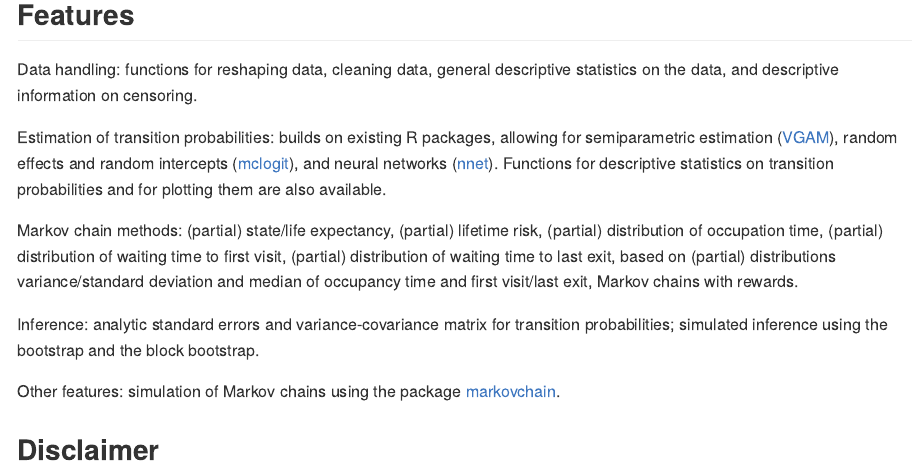
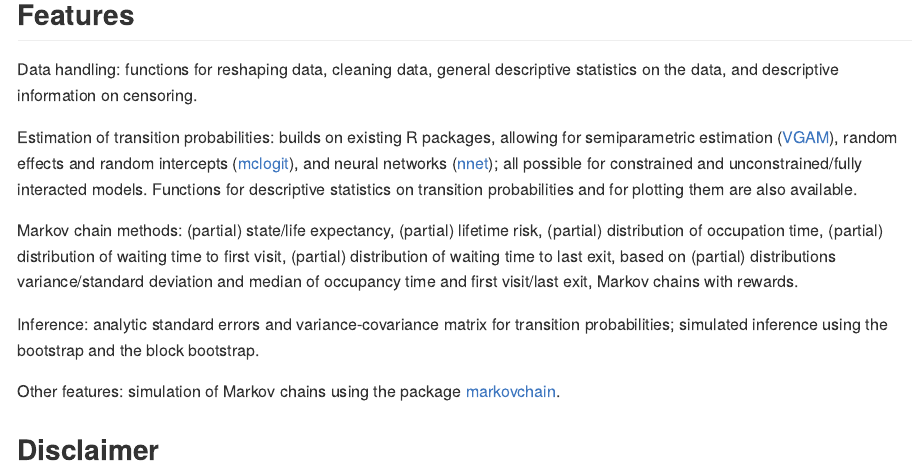
Before and after one commit to christiandudel/dtms, an R Markdown document (README.Rmd): the page in a window 1100 px wide, from 480 px down. The pictures show the output file README.md that the author committed with the source, drawn offline in the style of GitHub; badge pictures from the web are left out.

Commit message:
Minor update readme

```diff
--- a/README.Rmd
+++ b/README.Rmd
@@ -40,9 +40,10 @@ statistics on the data, and descriptive information on censoring.
 Estimation of transition probabilities: builds on existing R packages, allowing
 for semiparametric estimation ([VGAM](https://cran.r-project.org/web/packages/VGAM)),
 random effects and random intercepts ([mclogit](https://cran.r-project.org/web/packages/mclogit)),
-and neural networks ([nnet](https://cran.r-project.org/web/packages/nnet)).
-Functions for descriptive statistics on transition probabilities and for
-plotting them are also available.
+and neural networks ([nnet](https://cran.r-project.org/web/packages/nnet)); all
+possible for constrained and unconstrained/fully interacted models. Functions
+for descriptive statistics on transition probabilities and for plotting them
+are also available.
 
 Markov chain methods: (partial) state/life expectancy, (partial) lifetime risk,
 (partial) distribution of occupation time, (partial) distribution of waiting
```
Also changed, not shown: README.md.
